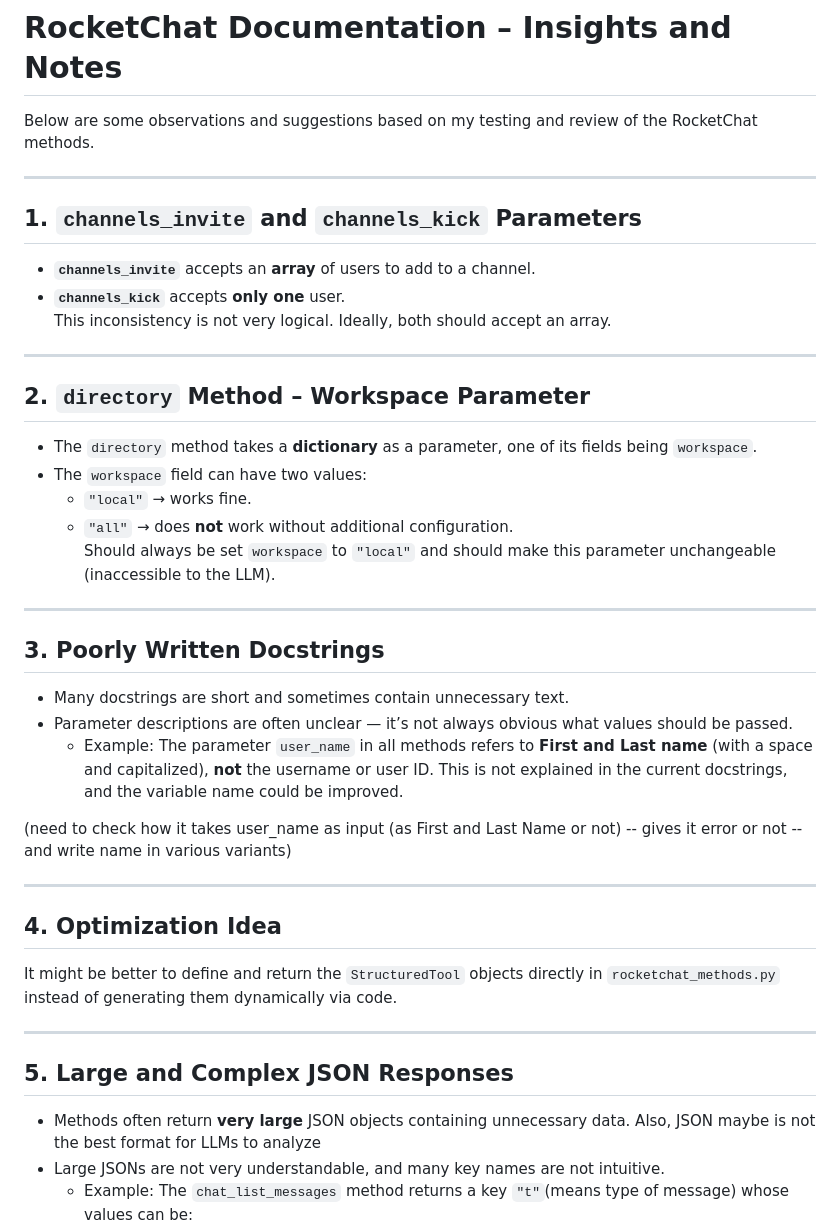
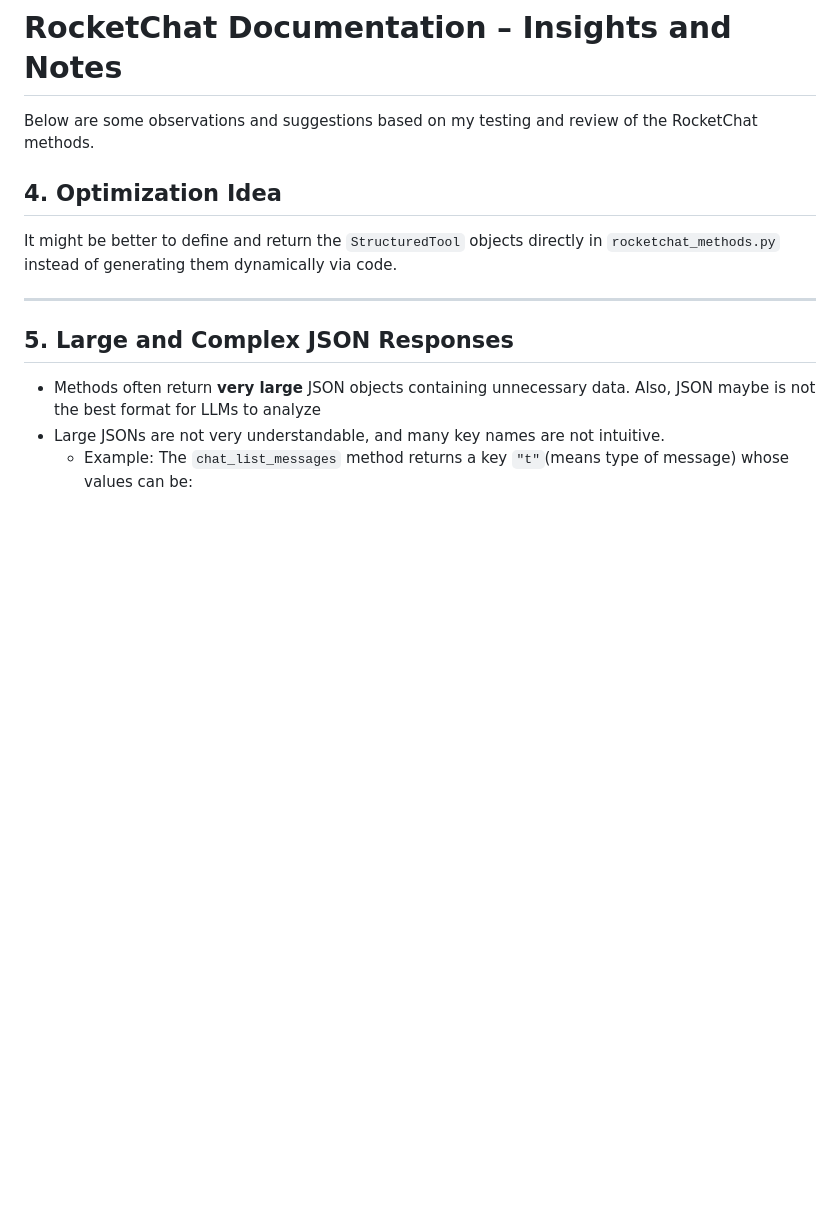
Before and after one commit to oshulha/agentic_playground, a Markdown page: rocketchat.md, the part around the change printed below. Rendered like a GitHub page; blank space fills up the shorter version.

```diff
--- a/rocketchat.md
+++ b/rocketchat.md
@@ -1,33 +1,6 @@
 # RocketChat Documentation – Insights and Notes
 
 Below are some observations and suggestions based on my testing and review of the RocketChat methods.
-
----
-
-## 1. `channels_invite` and `channels_kick` Parameters
-- **`channels_invite`** accepts an **array** of users to add to a channel.
-- **`channels_kick`** accepts **only one** user.
-This inconsistency is not very logical. Ideally, both should accept an array.
-
----
-
-## 2. `directory` Method – Workspace Parameter
-- The `directory` method takes a **dictionary** as a parameter, one of its fields being `workspace`.
-- The `workspace` field can have two values:
-  - `"local"` → works fine.
-  - `"all"` → does **not** work without additional configuration.
-Should always be set `workspace` to `"local"` and should make this parameter unchangeable (inaccessible to the LLM).
-
----
-
-## 3. Poorly Written Docstrings
-- Many docstrings are short and sometimes contain unnecessary text.
-- Parameter descriptions are often unclear — it’s not always obvious what values should be passed.
-  - Example: The parameter `user_name` in all methods refers to **First and Last name** (with a space and capitalized), **not** the username or user ID. This is not explained in the current docstrings, and the variable name could be improved.
-
-(need to check how it takes user_name as input (as First and Last Name or not) -- gives it error or not -- and write name in various variants)
-
----
 
 ## 4. Optimization Idea
 It might be better to define and return the `StructuredTool` objects directly in `rocketchat_methods.py` instead of generating them dynamically via code.
```
Also changed, not shown: other parts of rocketchat.md (+12 -0 lines), image.png (added), 3 other files.
